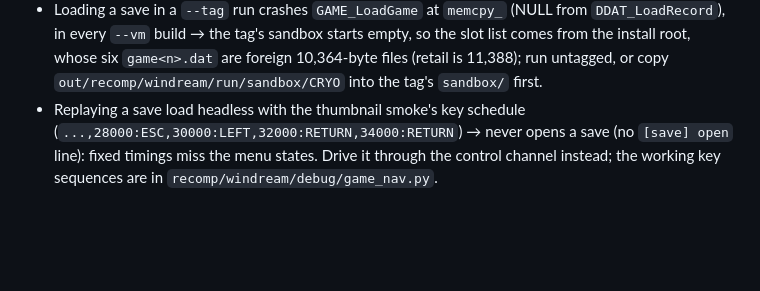
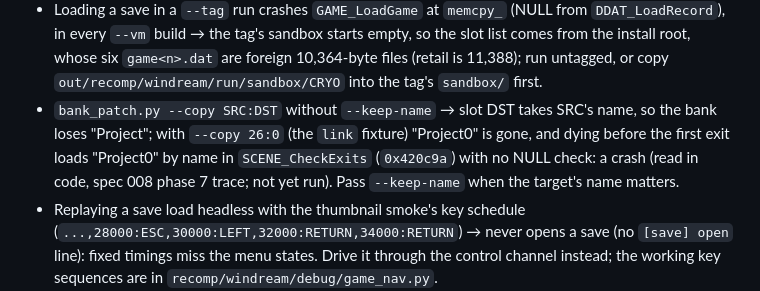
Before and after one commit to jlagedo/dreams-to-reality-re, a Markdown page: AGENTS.md, the part around the change. GitHub-like rendering; blank space fills up the shorter version.

```diff
--- a/AGENTS.md
+++ b/AGENTS.md
@@ -134,6 +134,7 @@ Found by running (Windows, Git Bash tool):
 - Unicorn 2.1.4, 32-bit guest needing `fs:` (TIB) → writing `UC_X86_REG_FS_BASE` is a no-op with a deprecation warning; load a GDT entry instead (`Cpu.set_fs` in `recomp/windream/verify/kernel_bridge_smoke.py`).
 - pcrecomp `analyze_pe()` → returns a `PEInfo` object, not a dict: `analyze_pe(exe).entry_point_rva`.
 - Loading a save in a `--tag` run crashes `GAME_LoadGame` at `memcpy_` (NULL from `DDAT_LoadRecord`), in every `--vm` build → the tag's sandbox starts empty, so the slot list comes from the install root, whose six `game<n>.dat` are foreign 10,364-byte files (retail is 11,388); run untagged, or copy `out/recomp/windream/run/sandbox/CRYO` into the tag's `sandbox/` first.
+- `bank_patch.py --copy SRC:DST` without `--keep-name` → slot DST takes SRC's name, so the bank loses "Project<DST>"; with `--copy 26:0` (the `link` fixture) "Project0" is gone, and dying before the first exit loads "Project0" by name in `SCENE_CheckExits` (`0x420c9a`) with no NULL check: a crash (read in code, spec 008 phase 7 trace; not yet run). Pass `--keep-name` when the target's name matters.
 - Replaying a save load headless with the thumbnail smoke's key schedule (`...,28000:ESC,30000:LEFT,32000:RETURN,34000:RETURN`) → never opens a save (no `[save] open` line): fixed timings miss the menu states. Drive it through the control channel instead; the working key sequences are in `recomp/windream/debug/game_nav.py`.
 - Looking for a Save command in the game → there is none in retail (the system page is Load / Options / Quit); the game autosaves on every level entry.
 - Setting a `WD_*` variable inside the process with `SDL_setenv_unsafe` only → C `getenv` (`host_env`) does not see it on Windows; `main` also calls `_putenv_s`.
```
Also changed, not shown: 1 other file.
